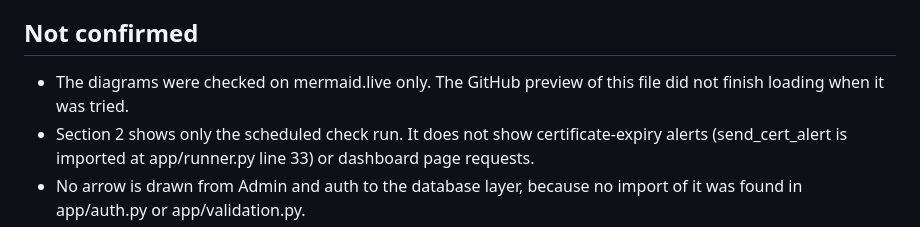
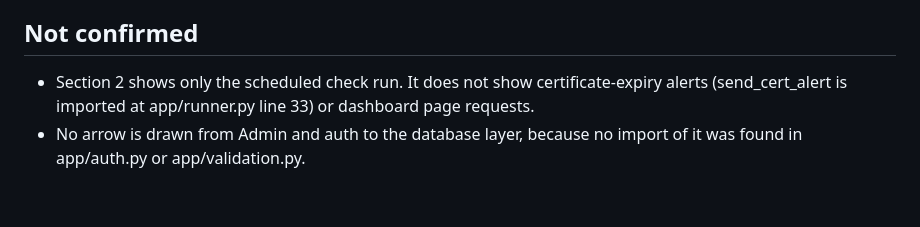
Before and after one commit to mady-code-7/whydown, a Markdown page: docs/ARCHITECTURE.md, the part around the change. Rendered like a GitHub page; blank space fills up the shorter version.

Commit message:
Phase 7: diagrams confirmed on GitHub, remove outdated note

```diff
--- a/docs/ARCHITECTURE.md
+++ b/docs/ARCHITECTURE.md
@@ -165,7 +165,6 @@ Checked on 2026-10-25 in the documentation of each provider.
 
 ## Not confirmed
 
-- The diagrams were checked on mermaid.live only. The GitHub preview of this file did not finish loading when it was tried.
 - Section 2 shows only the scheduled check run. It does not show certificate-expiry alerts (send_cert_alert is imported at app/runner.py line 33) or dashboard page requests.
 - No arrow is drawn from Admin and auth to the database layer, because no import of it was found in app/auth.py or app/validation.py.
 - The render.yaml startCommand (app:create_app) runs with gunicorn on Render (deploy log of 2026-10-25).
```
